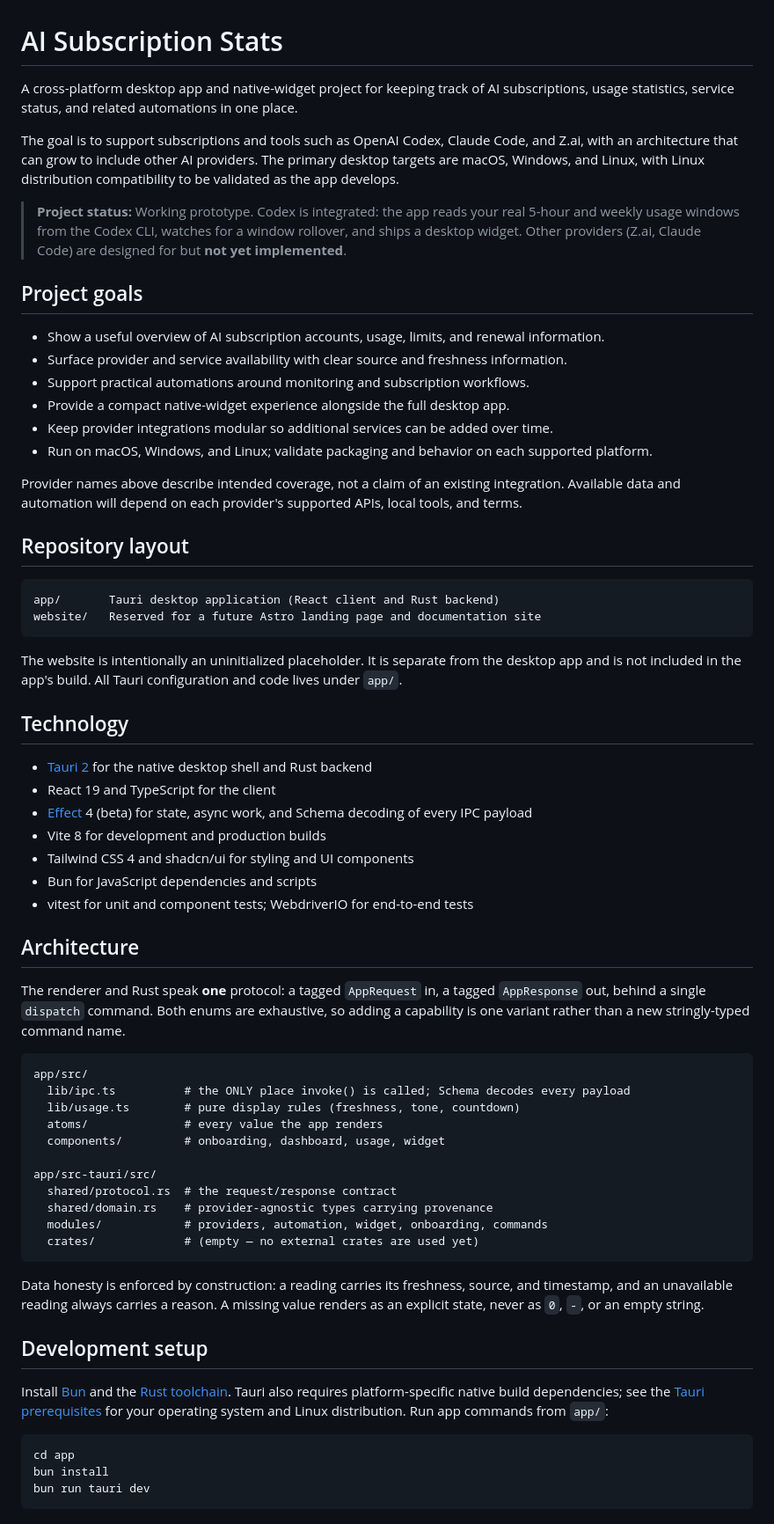
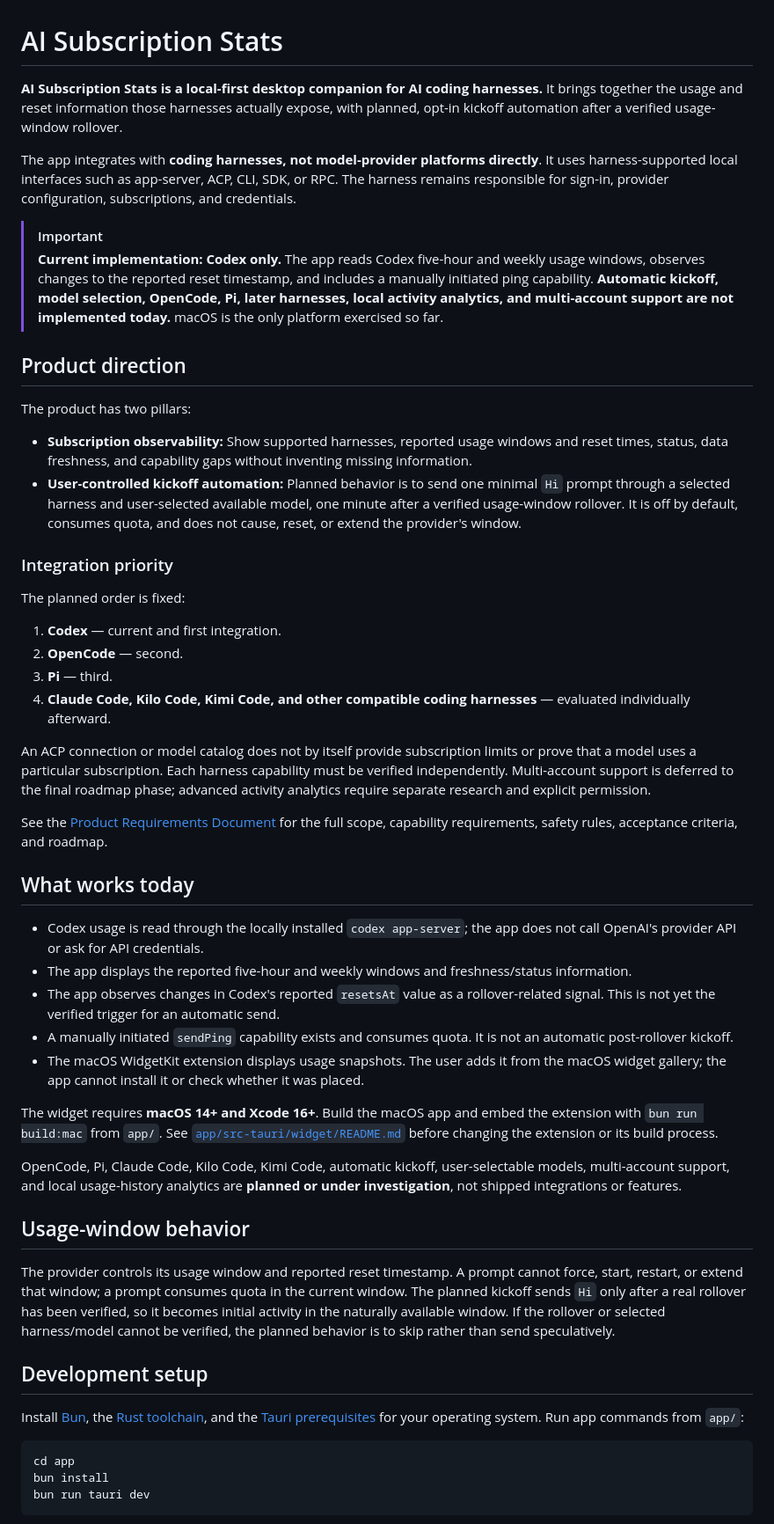
Before and after one commit to SOUMITRO-SAHA/AgentGauge, a Markdown page: README.md, the part around one of its changes. Shown at 88% size. Drawn GitHub-style.

Commit message:
docs: align README and add contributor guides

````diff
--- a/README.md
+++ b/README.md
@@ -1,74 +1,51 @@
 # AI Subscription Stats
 
-A cross-platform desktop app and native-widget project for keeping track of AI subscriptions, usage statistics, service status, and related automations in one place.
+**AI Subscription Stats is a local-first desktop companion for AI coding harnesses.** It brings together the usage and reset information those harnesses actually expose, with planned, opt-in kickoff automation after a verified usage-window rollover.
 
-The goal is to support subscriptions and tools such as OpenAI Codex, Claude Code, and Z.ai, with an architecture that can grow to include other AI providers. The primary desktop targets are macOS, Windows, and Linux, with Linux distribution compatibility to be validated as the app develops.
+The app integrates with **coding harnesses, not model-provider platforms directly**. It uses harness-supported local interfaces such as app-server, ACP, CLI, SDK, or RPC. The harness remains responsible for sign-in, provider configuration, subscriptions, and credentials.
 
-> **Project status:** Working prototype. Codex is integrated: the app reads your
-> real 5-hour and weekly usage windows from the Codex CLI, watches for a window
-> rollover, and ships a desktop widget. Other providers (Z.ai, Claude Code) are
-> designed for but **not yet implemented**.
+> [!IMPORTANT]
+> **Current implementation: Codex only.** The app reads Codex five-hour and weekly usage windows, observes changes to the reported reset timestamp, and includes a manually initiated ping capability. **Automatic kickoff, model selection, OpenCode, Pi, later harnesses, local activity analytics, and multi-account support are not implemented today.** macOS is the only platform exercised so far.
 
-## Project goals
+## Product direction
 
-- Show a useful overview of AI subscription accounts, usage, limits, and renewal information.
-- Surface provider and service availability with clear source and freshness information.
-- Support practical automations around monitoring and subscription workflows.
-- Provide a compact native-widget experience alongside the full desktop app.
-- Keep provider integrations modular so additional services can be added over time.
-- Run on macOS, Windows, and Linux; validate packaging and behavior on each supported platform.
+The product has two pillars:
 
-Provider names above describe intended coverage, not a claim of an existing integration. Available data and automation will depend on each provider's supported APIs, local tools, and terms.
+- **Subscription observability:** Show supported harnesses, reported usage windows and reset times, status, data freshness, and capability gaps without inventing missing information.
+- **User-controlled kickoff automation:** Planned behavior is to send one minimal `Hi` prompt through a selected harness and user-selected available model, one minute after a verified usage-window rollover. It is off by default, consumes quota, and does not cause, reset, or extend the provider's window.
 
-## Repository layout
+### Integration priority
 
-```text
-app/       Tauri desktop application (React client and Rust backend)
-website/   Reserved for a future Astro landing page and documentation site
-```
+The planned order is fixed:
 
-The website is intentionally an uninitialized placeholder. It is separate from the desktop app and is not included in the app's build. All Tauri configuration and code lives under `app/`.
+1. **Codex** — current and first integration.
+2. **OpenCode** — second.
+3. **Pi** — third.
+4. **Claude Code, Kilo Code, Kimi Code, and other compatible coding harnesses** — evaluated individually afterward.
 
-## Technology
+An ACP connection or model catalog does not by itself provide subscription limits or prove that a model uses a particular subscription. Each harness capability must be verified independently. Multi-account support is deferred to the final roadmap phase; advanced activity analytics require separate research and explicit permission.
 
-- [Tauri 2](https://v2.tauri.app/) for the native desktop shell and Rust backend
-- React 19 and TypeScript for the client
-- [Effect](https://effect.website) 4 (beta) for state, async work, and Schema
-  decoding of every IPC payload
-- Vite 8 for development and production builds
-- Tailwind CSS 4 and shadcn/ui for styling and UI components
-- Bun for JavaScript dependencies and scripts
-- vitest for unit and component tests; WebdriverIO for end-to-end tests
+See the [Product Requirements Document](docs/PRD.md) for the full scope, capability requirements, safety rules, acceptance criteria, and roadmap.
 
-## Architecture
+## What works today
 
-The renderer and Rust speak **one** protocol: a tagged `AppRequest` in, a tagged
-`AppResponse` out, behind a single `dispatch` command. Both enums are
-exhaustive, so adding a capability is one variant rather than a new
-stringly-typed command name.
+- Codex usage is read through the locally installed `codex app-server`; the app does not call OpenAI's provider API or ask for API credentials.
+- The app displays the reported five-hour and weekly windows and freshness/status information.
+- The app observes changes in Codex's reported `resetsAt` value as a rollover-related signal. This is not yet the verified trigger for an automatic send.
+- A manually initiated `sendPing` capability exists and consumes quota. It is not an automatic post-rollover kickoff.
+- The macOS WidgetKit extension displays usage snapshots. The user adds it from the macOS widget gallery; the app cannot install it or check whether it was placed.
 
-```
-app/src/
-  lib/ipc.ts          # the ONLY place invoke() is called; Schema decodes every payload
-  lib/usage.ts        # pure display rules (freshness, tone, countdown)
-  atoms/              # every value the app renders
-  components/         # onboarding, dashboard, usage, widget
+The widget requires **macOS 14+ and Xcode 16+**. Build the macOS app and embed the extension with `bun run build:mac` from `app/`. See [`app/src-tauri/widget/README.md`](app/src-tauri/widget/README.md) before changing the extension or its build process.
 
-app/src-tauri/src/
-  shared/protocol.rs  # the request/response contract
-  shared/domain.rs    # provider-agnostic types carrying provenance
-  modules/            # providers, automation, widget, onboarding, commands
-  crates/             # (empty — no external crates are used yet)
-```
+OpenCode, Pi, Claude Code, Kilo Code, Kimi Code, automatic kickoff, user-selectable models, multi-account support, and local usage-history analytics are **planned or under investigation**, not shipped integrations or features.
 
-Data honesty is enforced by construction: a reading carries its freshness,
-source, and timestamp, and an unavailable reading always carries a reason. A
-missing value renders as an explicit state, never as `0`, `-`, or an empty
-string.
+## Usage-window behavior
+
+The provider controls its usage window and reported reset timestamp. A prompt cannot force, start, restart, or extend that window; a prompt consumes quota in the current window. The planned kickoff sends `Hi` only after a real rollover has been verified, so it becomes initial activity in the naturally available window. If the rollover or selected harness/model cannot be verified, the planned behavior is to skip rather than send speculatively.
 
 ## Development setup
 
-Install [Bun](https://bun.sh/) and the [Rust toolchain](https://www.rust-lang.org/tools/install). Tauri also requires platform-specific native build dependencies; see the [Tauri prerequisites](https://v2.tauri.app/start/prerequisites/) for your operating system and Linux distribution. Run app commands from `app/`:
+Install [Bun](https://bun.sh/), the [Rust toolchain](https://www.rust-lang.org/tools/install), and the [Tauri prerequisites](https://v2.tauri.app/start/prerequisites/) for your operating system. Run app commands from `app/`:
 
 ```sh
 cd app
````
Also changed, not shown: other parts of README.md (+31 -86 lines), CONTRIBUTING.md (added, +85 -0 lines), CONTRIBUTORS.md (added, +13 -0 lines).
